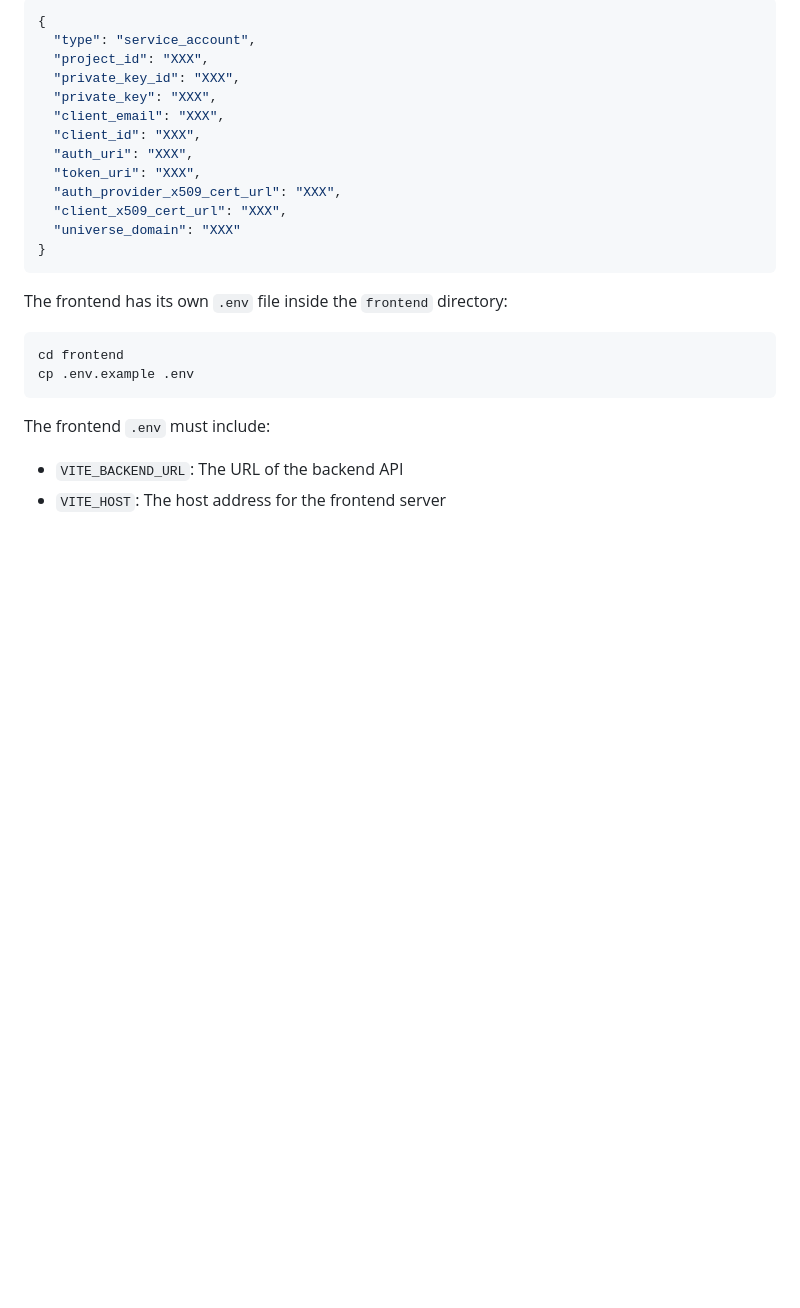
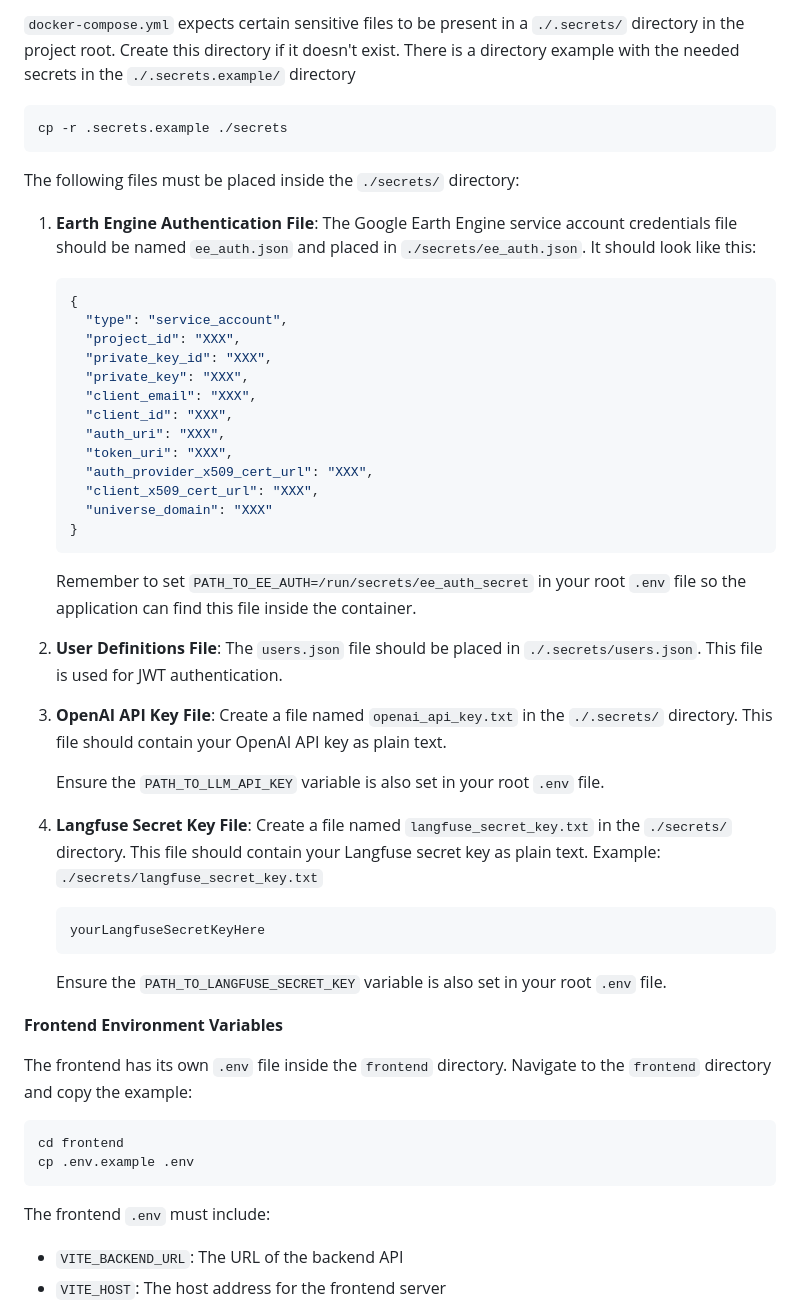
Before and after one commit to tryolabs/unicef-geospatial, a Markdown page: README.md, the part around one of its changes. Drawn GitHub-style; blank space fills up the shorter version.

````diff
--- a/README.md
+++ b/README.md
@@ -89,21 +81,53 @@ The file should be named `ee_auth.json` and placed in the. root of the project.
 
-```json
-{
-  "type": "service_account",
-  "project_id": "XXX",
-  "private_key_id": "XXX",
-  "private_key": "XXX",
-  "client_email": "XXX",
-  "client_id": "XXX",
-  "auth_uri": "XXX",
-  "token_uri": "XXX",
-  "auth_provider_x509_cert_url": "XXX",
-  "client_x509_cert_url": "XXX",
-  "universe_domain": "XXX"
-}
+`docker-compose.yml` expects certain sensitive files to be present in a `./.secrets/` directory in the project root. Create this directory if it doesn't exist. There is a directory example with the needed secrets in the `./.secrets.example/` directory
+
+```bash
+cp -r .secrets.example ./secrets
 ```
 
-The frontend has its own `.env` file inside the `frontend` directory:
+The following files must be placed inside the `./secrets/` directory:
+
+1.  **Earth Engine Authentication File**:
+    The Google Earth Engine service account credentials file should be named `ee_auth.json` and placed in `./secrets/ee_auth.json`.
+    It should look like this:
+
+    ```json
+    {
+      "type": "service_account",
+      "project_id": "XXX",
+      "private_key_id": "XXX",
+      "private_key": "XXX",
+      "client_email": "XXX",
+      "client_id": "XXX",
+      "auth_uri": "XXX",
+      "token_uri": "XXX",
+      "auth_provider_x509_cert_url": "XXX",
+      "client_x509_cert_url": "XXX",
+      "universe_domain": "XXX"
+    }
+    ```
+
+    Remember to set `PATH_TO_EE_AUTH=/run/secrets/ee_auth_secret` in your root `.env` file so the application can find this file inside the container.
+
+2.  **User Definitions File**:
+    The `users.json` file should be placed in `./.secrets/users.json`. This file is used for JWT authentication.
+
+3.  **OpenAI API Key File**:
+    Create a file named `openai_api_key.txt` in the `./.secrets/` directory. This file should contain your OpenAI API key as plain text.
+
+    Ensure the `PATH_TO_LLM_API_KEY` variable is also set in your root `.env` file.
+
+4.  **Langfuse Secret Key File**:
+    Create a file named `langfuse_secret_key.txt` in the `./secrets/` directory. This file should contain your Langfuse secret key as plain text.
+    Example: `./secrets/langfuse_secret_key.txt`
+    ```
+    yourLangfuseSecretKeyHere
+    ```
+    Ensure the `PATH_TO_LANGFUSE_SECRET_KEY` variable is also set in your root `.env` file.
+
+**Frontend Environment Variables**
+
+The frontend has its own `.env` file inside the `frontend` directory. Navigate to the `frontend` directory and copy the example:
 
 ```bash
 cd frontend
````
Also changed, not shown: other parts of README.md (+25 -33 lines).
